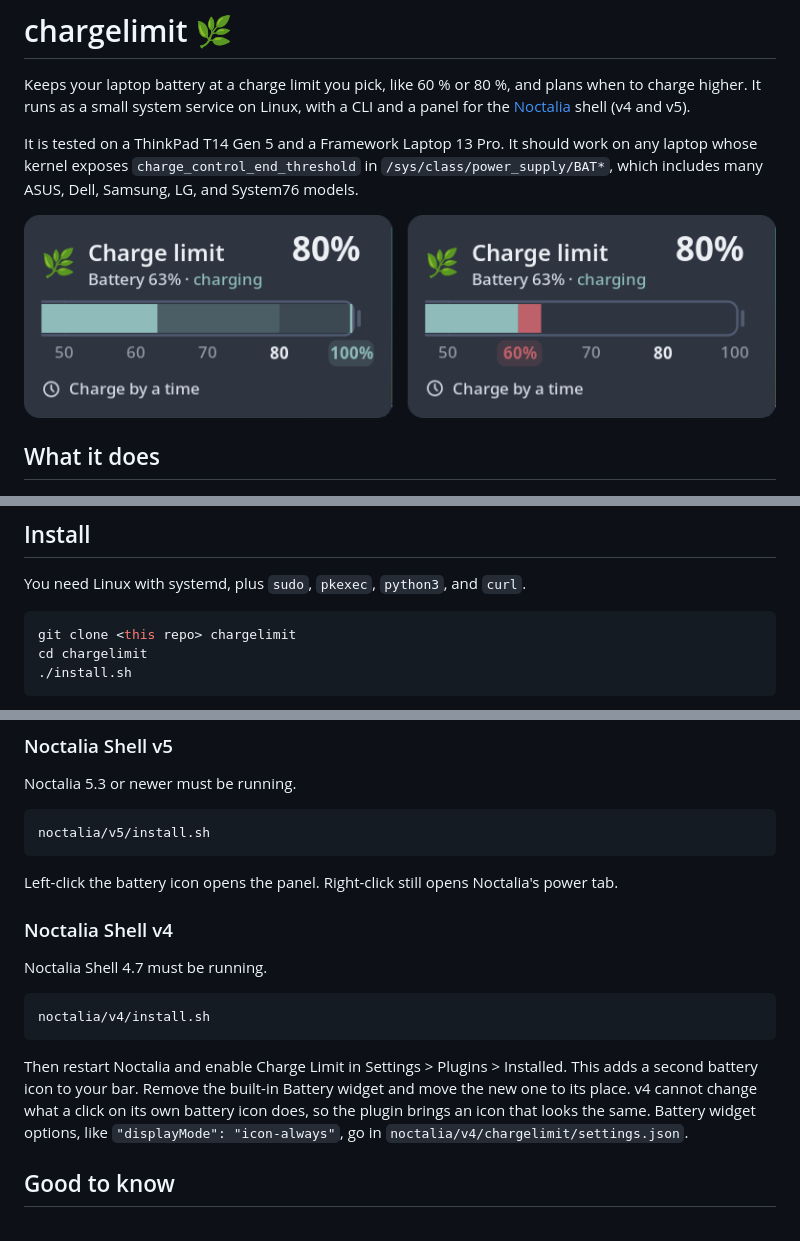
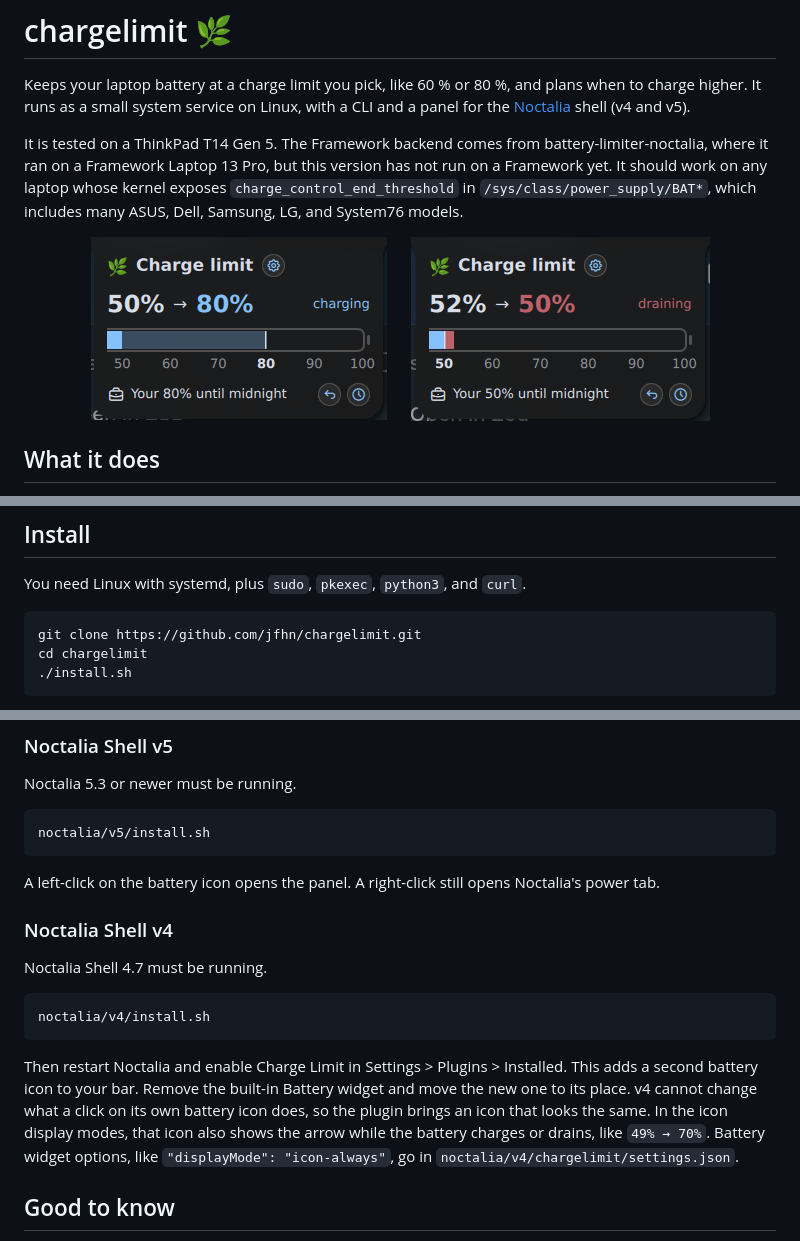
Before and after one commit to pwilcke/battery-limiter-noctalia, a Markdown page: README.md, 3 parts joined by grey strips. Drawn GitHub-style; pictures changed too: screenshot.png.

Commit message:
Refresh the README and its screenshot, and drop the arrow at the limit
The screenshot showed the old header and presets. The README now names the
real clone URL, says this version has not run on a Framework yet, and
mentions the arrow in the v4 bar icon.

The readout showed "50% → 50%" for a moment at the limit, because sysfs
still reports draining until the daemon's next tick. The arrow now needs the
charge and the limit to differ.

Co-Authored-By: Claude Opus 5.5 <noreply@anthropic.com>

````diff
--- a/README.md
+++ b/README.md
@@ -5,13 +5,14 @@ when to charge higher. It runs as a small system service on Linux, with a CLI an
 panel for the [Noctalia](https://github.com/noctalia-dev/noctalia) shell (v4 and
 v5).
 
-It is tested on a ThinkPad T14 Gen 5 and a Framework Laptop 13 Pro. It should work
-on any laptop whose kernel exposes `charge_control_end_threshold` in
-`/sys/class/power_supply/BAT*`, which includes many ASUS, Dell, Samsung, LG, and
-System76 models.
+It is tested on a ThinkPad T14 Gen 5. The Framework backend comes from
+battery-limiter-noctalia, where it ran on a Framework Laptop 13 Pro, but this version
+has not run on a Framework yet. It should work on any laptop whose kernel exposes
+`charge_control_end_threshold` in `/sys/class/power_supply/BAT*`, which includes many
+ASUS, Dell, Samsung, LG, and System76 models.
 
 <p align="center">
-  <img src="screenshot.png" width="786" alt="Two views of the Noctalia panel with an 80% limit and the battery at 63%, charging. Left: hovering 100% previews a higher limit. Right: hovering 60% shows the charge above 60% in red. Below the gauge sits the Charge by a time button.">
+  <img src="screenshot.png" width="619" alt="Two views of the Noctalia v4 panel. Left: the battery at 50%, charging to an 80% limit, shown as 50% → 80% in blue. Right: the battery at 52%, draining to a 50% limit, shown as 52% → 50% in red, with the charge above 50% drawn red in the gauge.">
 </p>
 
 ## What it does
@@ -37,7 +38,7 @@ limit at boot, because a Framework's BIOS resets it.
 You need Linux with systemd, plus `sudo`, `pkexec`, `python3`, and `curl`.
 
 ```sh
-git clone <this repo> chargelimit
+git clone https://github.com/jfhn/chargelimit.git
 cd chargelimit
 ./install.sh
 ```
@@ -88,8 +89,8 @@ Noctalia 5.3 or newer must be running.
 noctalia/v5/install.sh
 ```
 
-Left-click the battery icon opens the panel. Right-click still opens Noctalia's power
-tab.
+A left-click on the battery icon opens the panel. A right-click still opens
+Noctalia's power tab.
 
 ### Noctalia Shell v4
 
@@ -102,8 +103,10 @@ noctalia/v4/install.sh
 Then restart Noctalia and enable Charge Limit in Settings > Plugins > Installed. This
 adds a second battery icon to your bar. Remove the built-in Battery widget and move
 the new one to its place. v4 cannot change what a click on its own battery icon does,
-so the plugin brings an icon that looks the same. Battery widget options, like
-`"displayMode": "icon-always"`, go in `noctalia/v4/chargelimit/settings.json`.
+so the plugin brings an icon that looks the same. In the icon display modes, that icon
+also shows the arrow while the battery charges or drains, like `49% → 70%`. Battery
+widget options, like `"displayMode": "icon-always"`, go in
+`noctalia/v4/chargelimit/settings.json`.
 
 ## Good to know
 
````
Also changed, not shown: 4 other files.
